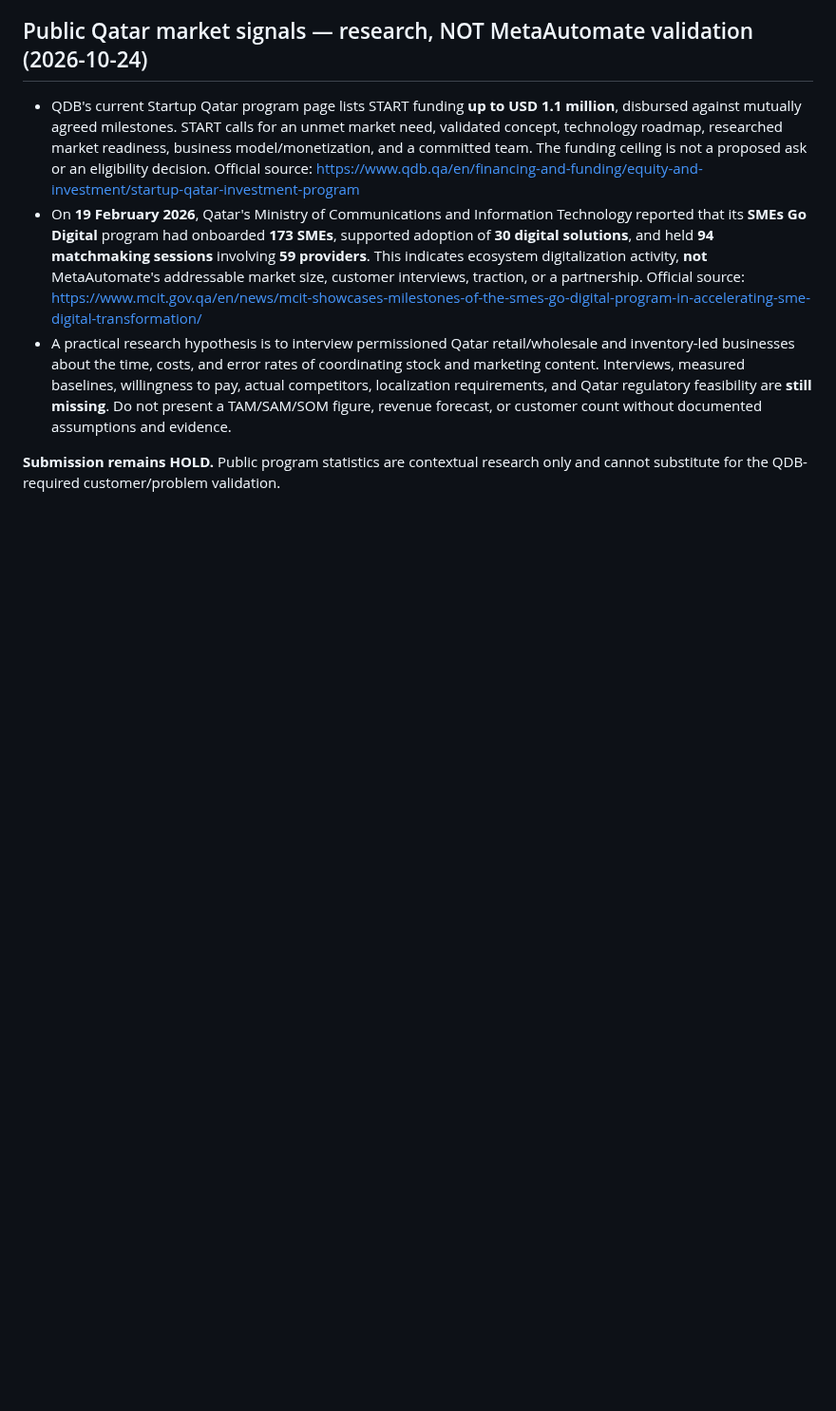
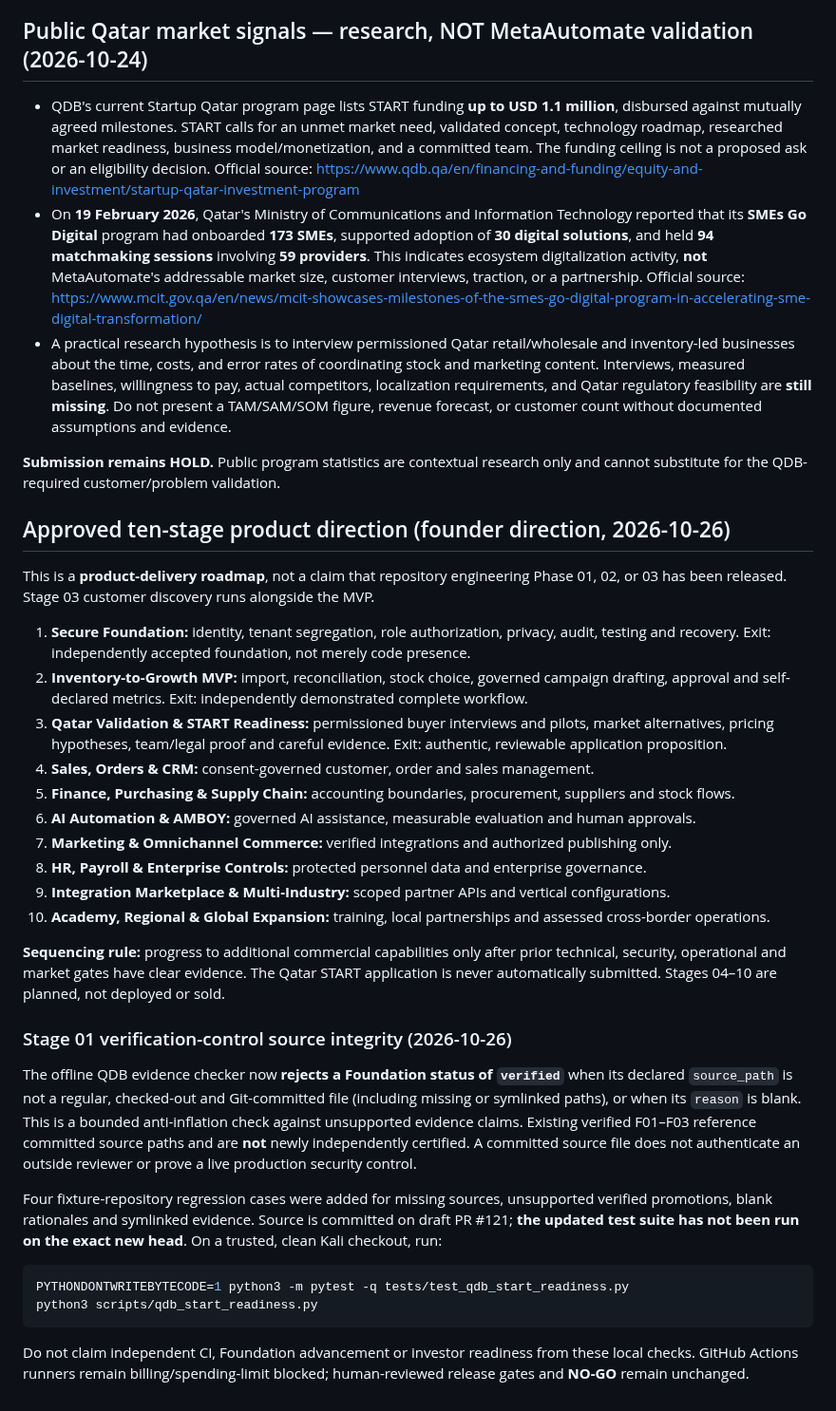
Before and after one commit to AhmadibOfficial/MetaAutomate, a Markdown page: docs/qdb/startup-qatar-start-preapplication.md, the part around the change. Shown at 95% size. GitHub-like rendering; blank space fills up the shorter version.

Commit message:
docs(roadmap): anchor ten stages and Stage 01 evidence gate without release claims

````diff
--- a/docs/qdb/startup-qatar-start-preapplication.md
+++ b/docs/qdb/startup-qatar-start-preapplication.md
@@ -123,3 +123,33 @@ code review, real customer demand, or release approval.
 - A practical research hypothesis is to interview permissioned Qatar retail/wholesale and inventory-led businesses about the time, costs, and error rates of coordinating stock and marketing content. Interviews, measured baselines, willingness to pay, actual competitors, localization requirements, and Qatar regulatory feasibility are **still missing**. Do not present a TAM/SAM/SOM figure, revenue forecast, or customer count without documented assumptions and evidence.
 
 **Submission remains HOLD.** Public program statistics are contextual research only and cannot substitute for the QDB-required customer/problem validation.
+
+## Approved ten-stage product direction (founder direction, 2026-10-26)
+
+This is a **product-delivery roadmap**, not a claim that repository engineering Phase 01, 02, or 03 has been released. Stage 03 customer discovery runs alongside the MVP.
+
+1. **Secure Foundation:** identity, tenant segregation, role authorization, privacy, audit, testing and recovery. Exit: independently accepted foundation, not merely code presence.
+2. **Inventory-to-Growth MVP:** import, reconciliation, stock choice, governed campaign drafting, approval and self-declared metrics. Exit: independently demonstrated complete workflow.
+3. **Qatar Validation & START Readiness:** permissioned buyer interviews and pilots, market alternatives, pricing hypotheses, team/legal proof and careful evidence. Exit: authentic, reviewable application proposition.
+4. **Sales, Orders & CRM:** consent-governed customer, order and sales management.
+5. **Finance, Purchasing & Supply Chain:** accounting boundaries, procurement, suppliers and stock flows.
+6. **AI Automation & AMBOY:** governed AI assistance, measurable evaluation and human approvals.
+7. **Marketing & Omnichannel Commerce:** verified integrations and authorized publishing only.
+8. **HR, Payroll & Enterprise Controls:** protected personnel data and enterprise governance.
+9. **Integration Marketplace & Multi-Industry:** scoped partner APIs and vertical configurations.
+10. **Academy, Regional & Global Expansion:** training, local partnerships and assessed cross-border operations.
+
+**Sequencing rule:** progress to additional commercial capabilities only after prior technical, security, operational and market gates have clear evidence. The Qatar START application is never automatically submitted. Stages 04–10 are planned, not deployed or sold.
+
+### Stage 01 verification-control source integrity (2026-10-26)
+
+The offline QDB evidence checker now **rejects a Foundation status of `verified`** when its declared `source_path` is not a regular, checked-out and Git-committed file (including missing or symlinked paths), or when its `reason` is blank. This is a bounded anti-inflation check against unsupported evidence claims. Existing verified F01–F03 reference committed source paths and are **not** newly independently certified. A committed source file does not authenticate an outside reviewer or prove a live production security control.
+
+Four fixture-repository regression cases were added for missing sources, unsupported verified promotions, blank rationales and symlinked evidence. Source is committed on draft PR #121; **the updated test suite has not been run on the exact new head**. On a trusted, clean Kali checkout, run:
+
+```bash
+PYTHONDONTWRITEBYTECODE=1 python3 -m pytest -q tests/test_qdb_start_readiness.py
+python3 scripts/qdb_start_readiness.py
+```
+
+Do not claim independent CI, Foundation advancement or investor readiness from these local checks. GitHub Actions runners remain billing/spending-limit blocked; human-reviewed release gates and **NO-GO** remain unchanged.
````
